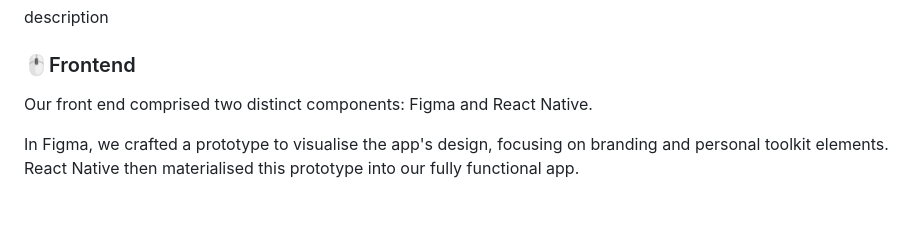
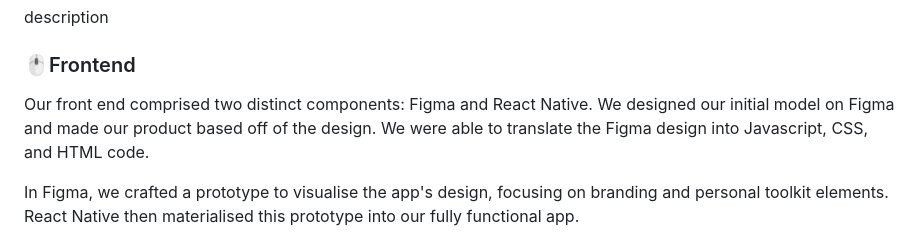
Before and after one commit to mythrriiii/90Degrees, a Markdown page: README.md, the part around the change. Drawn GitHub-style; blank space fills up the shorter version.

```diff
--- a/README.md
+++ b/README.md
@@ -96,7 +96,7 @@ Our thought process for developing 90° was driven by a user-centric approach, a
 description
 
 ### 🖱️Frontend
-Our front end comprised two distinct components: Figma and React Native.
+Our front end comprised two distinct components: Figma and React Native. We designed our initial model on Figma and made our product based off of the design. We were able to translate the Figma design into Javascript, CSS, and HTML code.
 
 In Figma, we crafted a prototype to visualise the app's design, focusing on branding and personal toolkit elements. React Native then materialised this prototype into our fully functional app.
 
```
